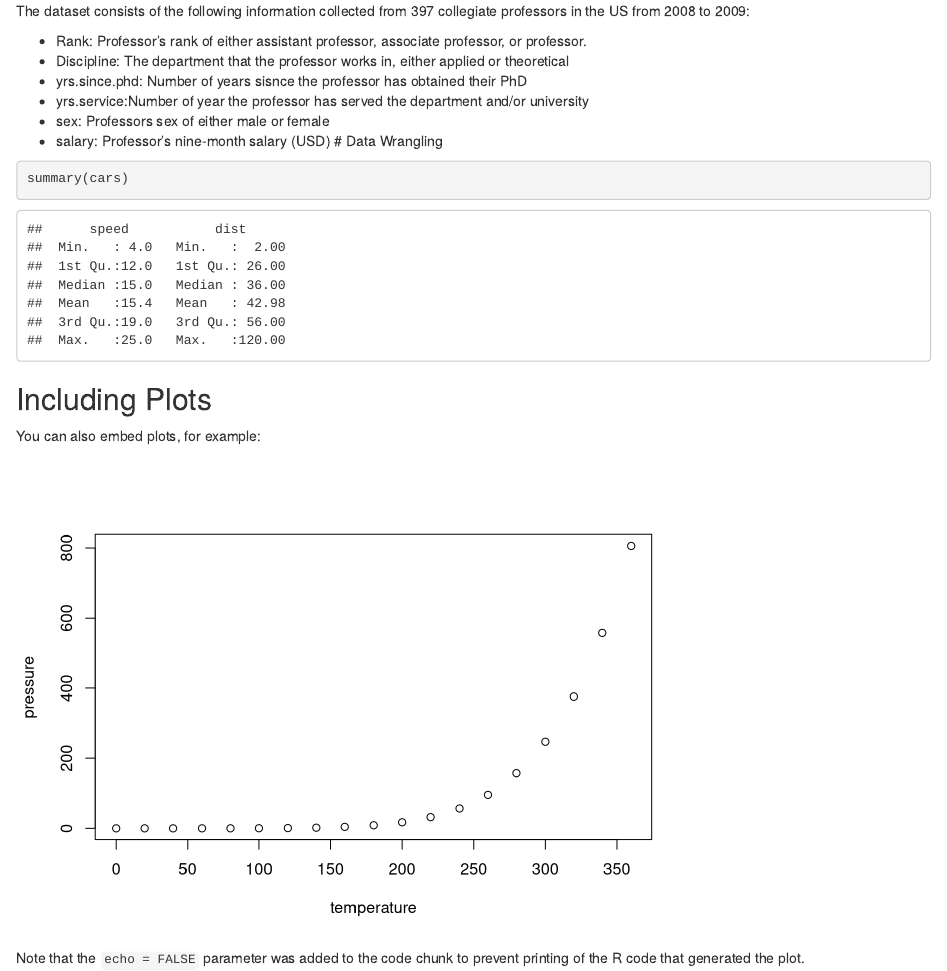
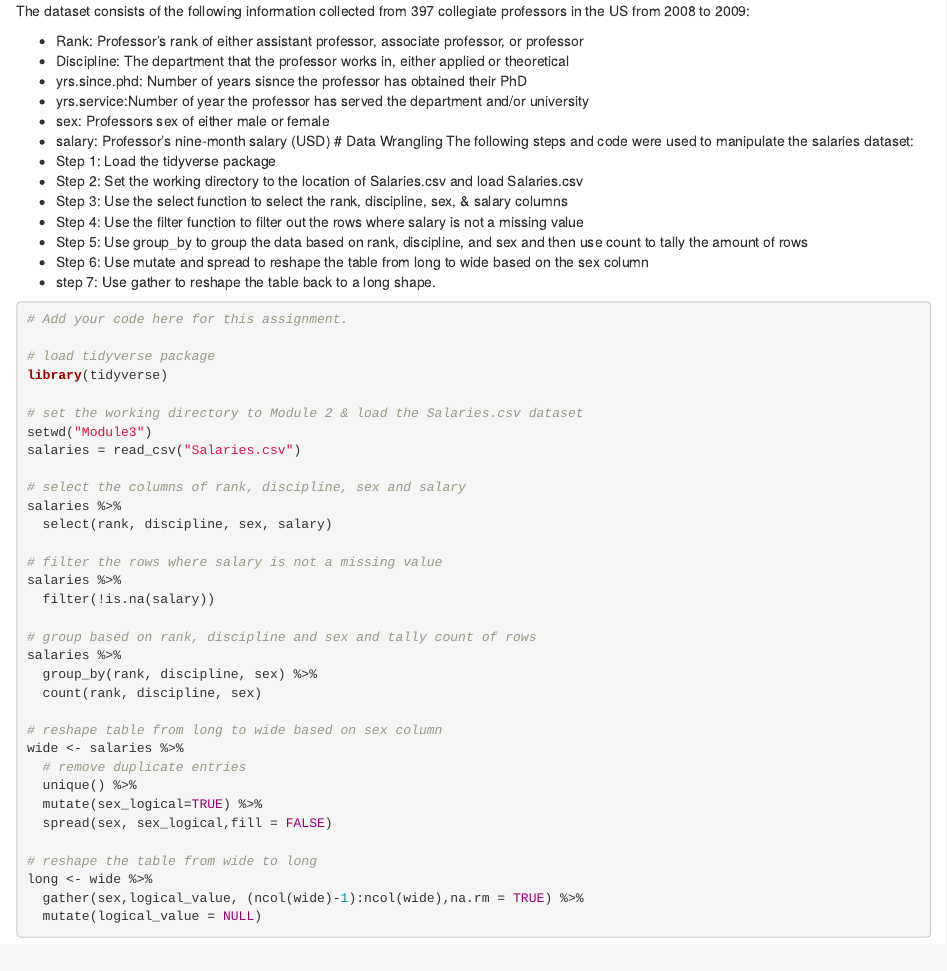
Before and after one commit to drossano/dsci-605-module3-programming-assignment, an R Markdown document (basic-r-markdown.Rmd): the page in a window 1100 px wide, from 190 px down. Rendered offline with R 4.5, knitr and Pandoc, with nearby package versions.

Commit message:
Add code from module 2 exercise and add data wrangling steps.

````diff
--- a/basic-r-markdown.Rmd
+++ b/basic-r-markdown.Rmd
@@ -16,23 +16,53 @@ knitr::opts_chunk$set(echo = TRUE)
 The dataset consists of the following information collected from 397 collegiate professors in the US from 2008 to 2009:
 
 
-* Rank: Professor's rank of either assistant professor, associate professor, or professor.
+* Rank: Professor's rank of either assistant professor, associate professor, or professor
 * Discipline: The department that the professor works in, either applied or theoretical
 * yrs.since.phd: Number of years sisnce the professor has obtained their PhD
 * yrs.service:Number of year the professor has served the department and/or university
 * sex: Professors sex of either male or female
 * salary: Professor's nine-month salary (USD)
 # Data Wrangling
-```{r cars}
-summary(cars)
+The following steps and code were used to manipulate the salaries dataset:
+* Step 1: Load the tidyverse package
+* Step 2: Set the working directory to the location of Salaries.csv and load Salaries.csv
+* Step 3: Use the select function to select the rank, discipline, sex, & salary columns
+* Step 4: Use the filter function to filter out the rows where salary is not a missing value
+* Step 5: Use group_by to group the data based on rank, discipline, and sex and then use count to tally the amount of rows
+* Step 6: Use mutate and spread to reshape the table from long to wide based on the sex column
+* step 7: Use gather to reshape the table back to a long shape.
+```{r eval=FALSE}
+# Add your code here for this assignment.
+
+# load tidyverse package
+library(tidyverse)
+
+# set the working directory to Module 2 & load the Salaries.csv dataset
+setwd("Module3")
+salaries = read_csv("Salaries.csv")
+
+# select the columns of rank, discipline, sex and salary
+salaries %>%
+  select(rank, discipline, sex, salary)
+
+# filter the rows where salary is not a missing value
+salaries %>%
+  filter(!is.na(salary))
+
+# group based on rank, discipline and sex and tally count of rows
+salaries %>%
+  group_by(rank, discipline, sex) %>%
+  count(rank, discipline, sex)
+
+# reshape table from long to wide based on sex column
+wide <- salaries %>%
+  # remove duplicate entries
+  unique() %>%
+  mutate(sex_logical=TRUE) %>%
+  spread(sex, sex_logical,fill = FALSE)
+
+# reshape the table from wide to long
+long <- wide %>%
+  gather(sex,logical_value, (ncol(wide)-1):ncol(wide),na.rm = TRUE) %>%
+  mutate(logical_value = NULL)
 ```
-
-## Including Plots
-
-You can also embed plots, for example:
-
-```{r pressure, echo=FALSE}
-plot(pressure)
-```
-
-Note that the `echo = FALSE` parameter was added to the code chunk to prevent printing of the R code that generated the plot.
````
Also changed, not shown: basic-r-markdown.html.
